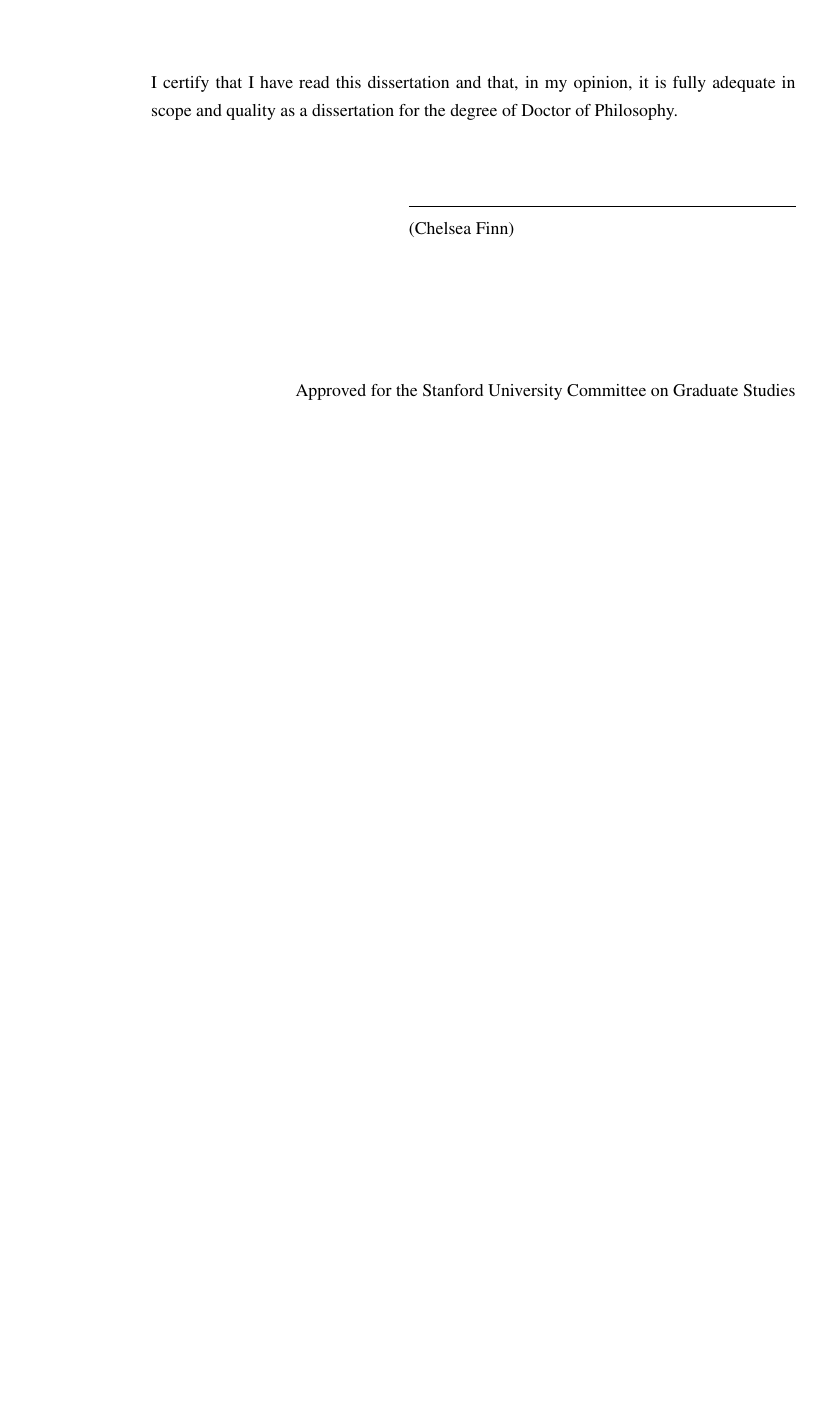
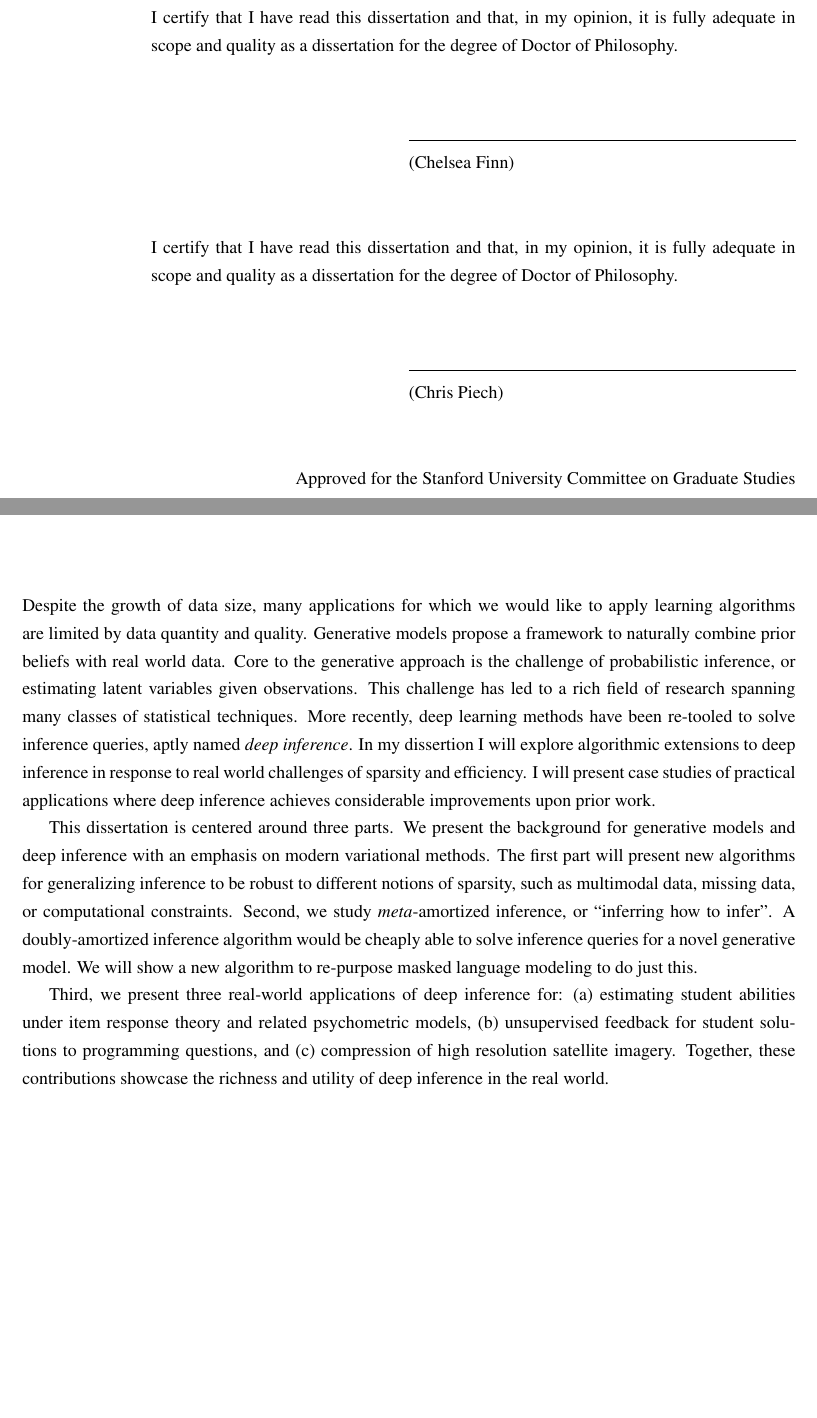
Before and after one commit to mhw32/thesis, a LaTeX document (latex/main.tex, which reads latex/chapters/abstract.tex): part of page 3 of 9 before the commit and two parts of pages 3 and 4 of 9 after it, the two joined at a grey line, cut so that both start at the same text, the shorter picture padded with empty space. Compiled offline with pdfLaTeX.

Commit message:
abstract done

```diff
--- a/latex/chapters/abstract.tex
+++ b/latex/chapters/abstract.tex
@@ -0,0 +1,5 @@
+Despite the growth of data size, many applications for which we would like to apply learning algorithms are limited by data quantity and quality. Generative models propose a framework to naturally combine prior beliefs with real world data. Core to the generative approach is the challenge of probabilistic inference, or estimating latent variables given observations. This challenge has led to a rich field of research spanning many classes of statistical techniques. More recently, deep learning methods have been re-tooled to solve inference queries, aptly named \textit{deep inference}. In my dissertion I will explore algorithmic extensions to deep inference in response to real world challenges of sparsity and efficiency. I will present case studies of practical applications where deep inference achieves considerable improvements upon prior work.
+
+This dissertation is centered around three parts. We  present the background for generative models and deep inference with an emphasis on modern variational methods. The first part will present new algorithms for generalizing inference to be robust to different notions of sparsity, such as multimodal data, missing data, or computational constraints. Second, we study \textit{meta}-amortized inference, or ``inferring how to infer''. A doubly-amortized inference algorithm would be cheaply able to solve inference queries for a novel generative model. We will show a new algorithm to re-purpose masked language modeling to do just this.
+
+Third, we present three real-world applications of deep inference for: (a) estimating student abilities under item response theory and related psychometric models, (b) unsupervised feedback for student solutions to programming questions, and (c) compression of high resolution satellite imagery. Together, these contributions showcase the richness and utility of deep inference in the real world.
```
Also changed, not shown: latex/main.tex (+1 -1 lines).
